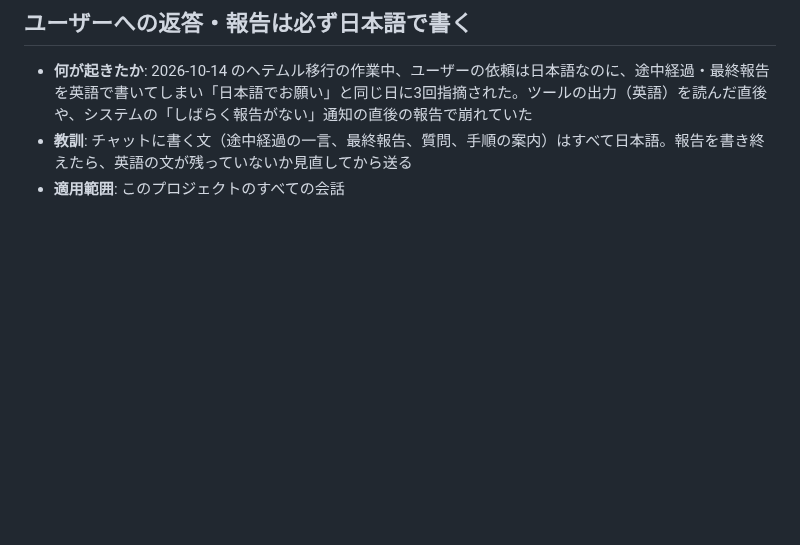
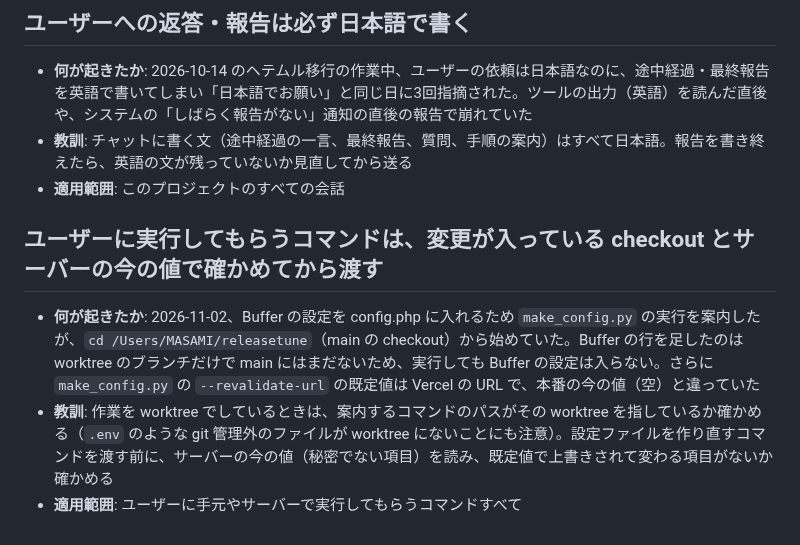
Before and after one commit to mincsnet/releasetune, a Markdown page: tasks/lessons.md, the part around the change. Drawn GitHub-style; blank space fills up the shorter version.

Commit message:
docs: config.php の作り直しの案内の誤りと教訓を記録
Co-Authored-By: Claude Opus 5.5 <noreply@anthropic.com>

```diff
--- a/tasks/lessons.md
+++ b/tasks/lessons.md
@@ -23,3 +23,9 @@
 - **何が起きたか**: 2026-10-14 のヘテムル移行の作業中、ユーザーの依頼は日本語なのに、途中経過・最終報告を英語で書いてしまい「日本語でお願い」と同じ日に3回指摘された。ツールの出力（英語）を読んだ直後や、システムの「しばらく報告がない」通知の直後の報告で崩れていた
 - **教訓**: チャットに書く文（途中経過の一言、最終報告、質問、手順の案内）はすべて日本語。報告を書き終えたら、英語の文が残っていないか見直してから送る
 - **適用範囲**: このプロジェクトのすべての会話
+
+## ユーザーに実行してもらうコマンドは、変更が入っている checkout とサーバーの今の値で確かめてから渡す
+
+- **何が起きたか**: 2026-11-02、Buffer の設定を config.php に入れるため `make_config.py` の実行を案内したが、`cd /Users/MASAMI/releasetune`（main の checkout）から始めていた。Buffer の行を足したのは worktree のブランチだけで main にはまだないため、実行しても Buffer の設定は入らない。さらに `make_config.py` の `--revalidate-url` の既定値は Vercel の URL で、本番の今の値（空）と違っていた
+- **教訓**: 作業を worktree でしているときは、案内するコマンドのパスがその worktree を指しているか確かめる（`.env` のような git 管理外のファイルが worktree にないことにも注意）。設定ファイルを作り直すコマンドを渡す前に、サーバーの今の値（秘密でない項目）を読み、既定値で上書きされて変わる項目がないか確かめる
+- **適用範囲**: ユーザーに手元やサーバーで実行してもらうコマンドすべて
```
Also changed, not shown: tasks/todo.md (+3 -1 lines).
